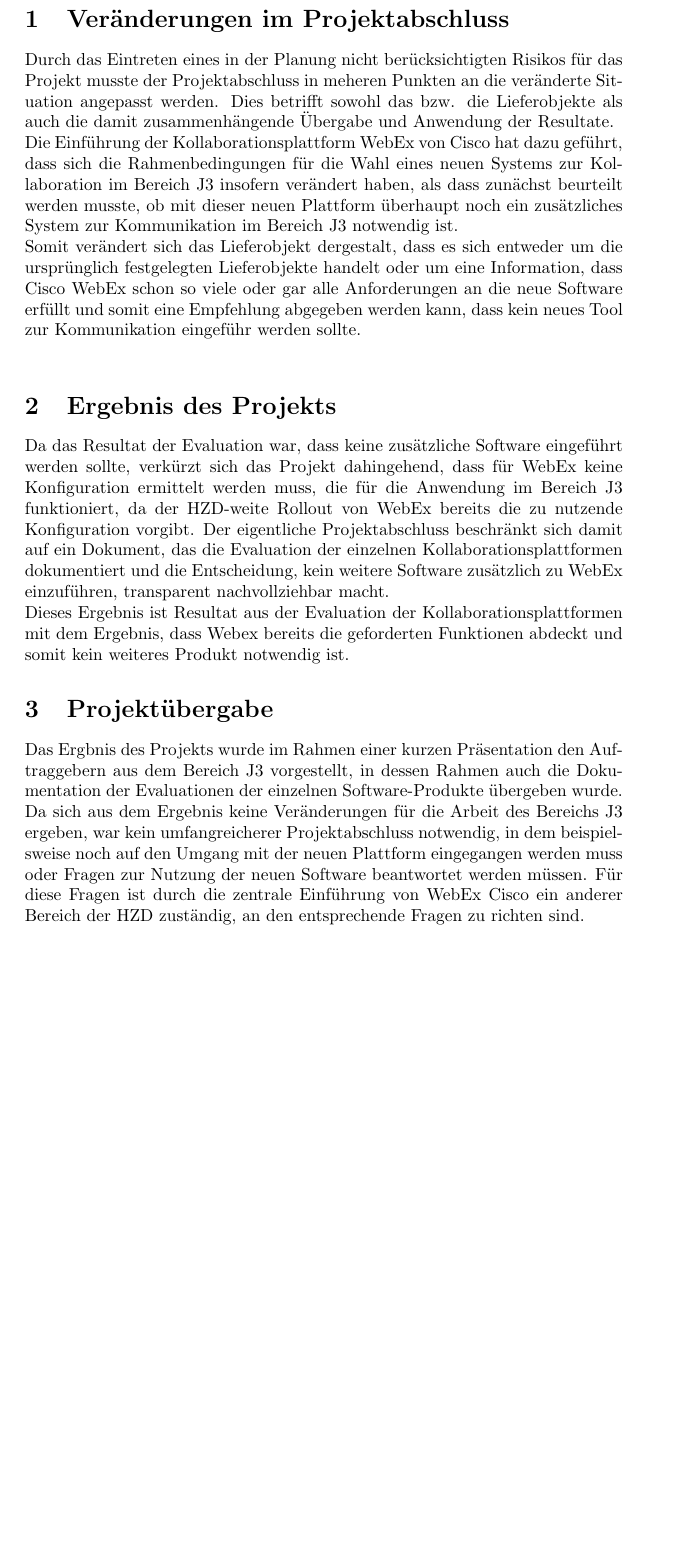
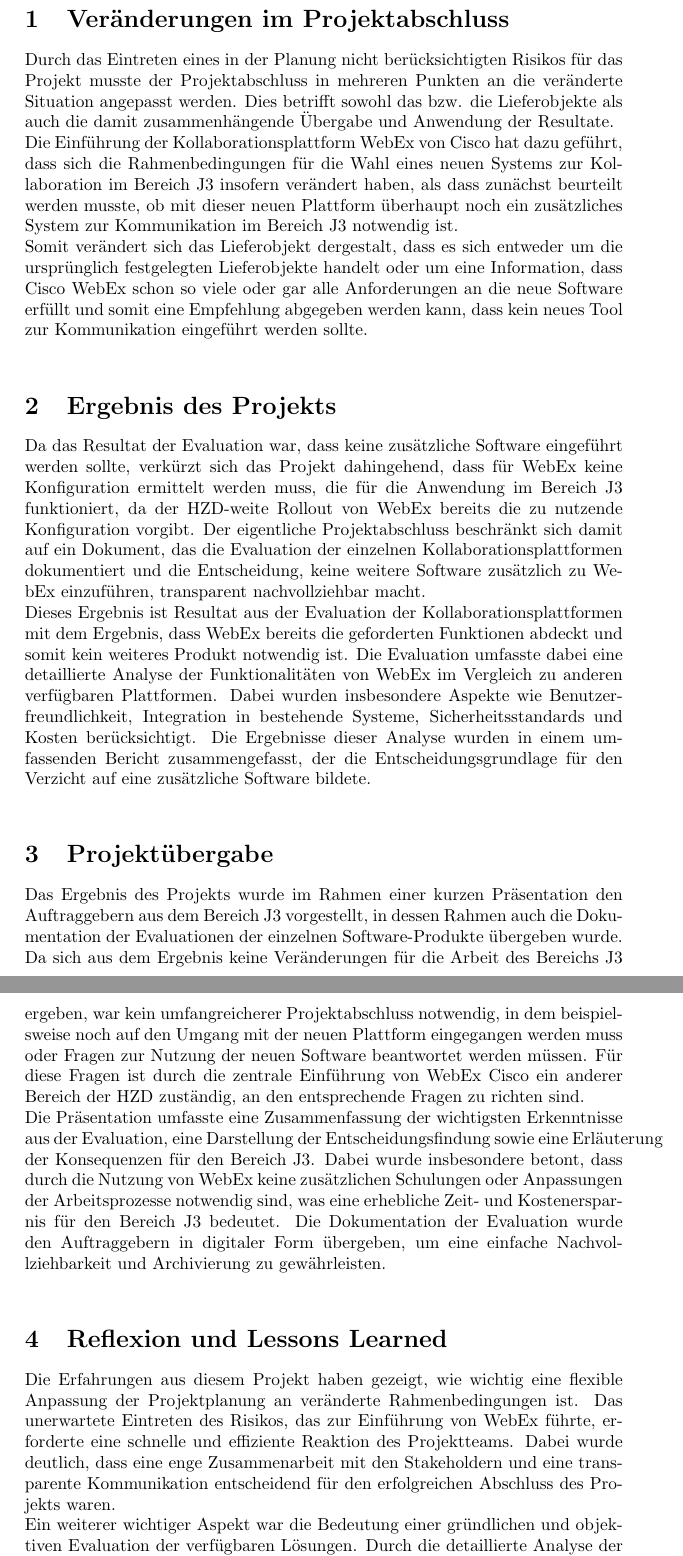
Before and after one commit to Lachstec/bachelorprojekt, a LaTeX document (Latex/projektabschluss.tex): part of the page before the commit and two parts of pages 1 and 2 of 2 after it, the two joined at a grey line, cut so that both start at the same text, the shorter picture padded with empty space. Compiled offline with pdfLaTeX.

Commit message:
Erweiterung Projektabschluss

```diff
--- a/Latex/projektabschluss.tex
+++ b/Latex/projektabschluss.tex
@@ -2,14 +2,20 @@
 \documentclass{article}
 \begin{document}
 	\section{Veränderungen im Projektabschluss}
-	Durch das Eintreten eines in der Planung nicht berücksichtigten Risikos für das Projekt musste der Projektabschluss in meheren Punkten an die veränderte Situation angepasst werden. Dies betrifft sowohl das bzw. die Lieferobjekte als auch die damit zusammenhängende Übergabe und Anwendung der Resultate.\\
+	Durch das Eintreten eines in der Planung nicht berücksichtigten Risikos für das Projekt musste der Projektabschluss in mehreren Punkten an die veränderte Situation angepasst werden. Dies betrifft sowohl das bzw. die Lieferobjekte als auch die damit zusammenhängende Übergabe und Anwendung der Resultate.\\
 	Die Einführung der Kollaborationsplattform WebEx von Cisco hat dazu geführt, dass sich die Rahmenbedingungen für die Wahl eines neuen Systems zur Kollaboration im Bereich J3 insofern verändert haben, als dass zunächst beurteilt werden musste, ob mit dieser neuen Plattform überhaupt noch ein zusätzliches System zur Kommunikation im Bereich J3 notwendig ist. \\
-	Somit verändert sich das Lieferobjekt dergestalt, dass es sich entweder um die ursprünglich festgelegten Lieferobjekte handelt oder um eine Information, dass Cisco WebEx schon so viele oder gar alle Anforderungen an die neue Software erfüllt und somit eine Empfehlung abgegeben werden kann, dass kein neues Tool zur Kommunikation eingeführ werden sollte.\\
+	Somit verändert sich das Lieferobjekt dergestalt, dass es sich entweder um die ursprünglich festgelegten Lieferobjekte handelt oder um eine Information, dass Cisco WebEx schon so viele oder gar alle Anforderungen an die neue Software erfüllt und somit eine Empfehlung abgegeben werden kann, dass kein neues Tool zur Kommunikation eingeführt werden sollte.\\
 
 	\section{Ergebnis des Projekts}
-	Da das Resultat der Evaluation war, dass keine zusätzliche Software eingeführt werden sollte, verkürzt sich das Projekt dahingehend, dass für WebEx keine Konfiguration ermittelt werden muss, die für die Anwendung im Bereich J3 funktioniert, da der HZD-weite Rollout von WebEx bereits die zu nutzende Konfiguration vorgibt. Der eigentliche Projektabschluss beschränkt sich damit auf ein Dokument, das die Evaluation der einzelnen Kollaborationsplattformen dokumentiert und die Entscheidung, kein weitere Software zusätzlich zu WebEx einzuführen, transparent nachvollziehbar macht. \\
-	Dieses Ergebnis ist Resultat aus der Evaluation der Kollaborationsplattformen mit dem Ergebnis, dass Webex bereits die geforderten Funktionen abdeckt und somit kein weiteres Produkt notwendig ist.
+	Da das Resultat der Evaluation war, dass keine zusätzliche Software eingeführt werden sollte, verkürzt sich das Projekt dahingehend, dass für WebEx keine Konfiguration ermittelt werden muss, die für die Anwendung im Bereich J3 funktioniert, da der HZD-weite Rollout von WebEx bereits die zu nutzende Konfiguration vorgibt. Der eigentliche Projektabschluss beschränkt sich damit auf ein Dokument, das die Evaluation der einzelnen Kollaborationsplattformen dokumentiert und die Entscheidung, keine weitere Software zusätzlich zu WebEx einzuführen, transparent nachvollziehbar macht. \\
+	Dieses Ergebnis ist Resultat aus der Evaluation der Kollaborationsplattformen mit dem Ergebnis, dass WebEx bereits die geforderten Funktionen abdeckt und somit kein weiteres Produkt notwendig ist. Die Evaluation umfasste dabei eine detaillierte Analyse der Funktionalitäten von WebEx im Vergleich zu anderen verfügbaren Plattformen. Dabei wurden insbesondere Aspekte wie Benutzerfreundlichkeit, Integration in bestehende Systeme, Sicherheitsstandards und Kosten berücksichtigt. Die Ergebnisse dieser Analyse wurden in einem umfassenden Bericht zusammengefasst, der die Entscheidungsgrundlage für den Verzicht auf eine zusätzliche Software bildete. \\
 
 	\section{Projektübergabe}
-	Das Ergbnis des Projekts wurde im Rahmen einer kurzen Präsentation den Auftraggebern aus dem Bereich J3 vorgestellt, in dessen Rahmen auch die Dokumentation der Evaluationen der einzelnen Software-Produkte übergeben wurde. Da sich aus dem Ergebnis keine Veränderungen für die Arbeit des Bereichs J3 ergeben, war kein umfangreicherer Projektabschluss notwendig, in dem beispielsweise noch auf den Umgang mit der neuen Plattform eingegangen werden muss oder Fragen zur Nutzung der neuen Software beantwortet werden müssen. Für diese Fragen ist durch die zentrale Einführung von WebEx Cisco ein anderer Bereich der HZD zuständig, an den entsprechende Fragen zu richten sind.
+	Das Ergebnis des Projekts wurde im Rahmen einer kurzen Präsentation den Auftraggebern aus dem Bereich J3 vorgestellt, in dessen Rahmen auch die Dokumentation der Evaluationen der einzelnen Software-Produkte übergeben wurde. Da sich aus dem Ergebnis keine Veränderungen für die Arbeit des Bereichs J3 ergeben, war kein umfangreicherer Projektabschluss notwendig, in dem beispielsweise noch auf den Umgang mit der neuen Plattform eingegangen werden muss oder Fragen zur Nutzung der neuen Software beantwortet werden müssen. Für diese Fragen ist durch die zentrale Einführung von WebEx Cisco ein anderer Bereich der HZD zuständig, an den entsprechende Fragen zu richten sind. \\
+	Die Präsentation umfasste eine Zusammenfassung der wichtigsten Erkenntnisse aus der Evaluation, eine Darstellung der Entscheidungsfindung sowie eine Erläuterung der Konsequenzen für den Bereich J3. Dabei wurde insbesondere betont, dass durch die Nutzung von WebEx keine zusätzlichen Schulungen oder Anpassungen der Arbeitsprozesse notwendig sind, was eine erhebliche Zeit- und Kostenersparnis für den Bereich J3 bedeutet. Die Dokumentation der Evaluation wurde den Auftraggebern in digitaler Form übergeben, um eine einfache Nachvollziehbarkeit und Archivierung zu gewährleisten. \\
+
+	\section{Reflexion und Lessons Learned}
+	Die Erfahrungen aus diesem Projekt haben gezeigt, wie wichtig eine flexible Anpassung der Projektplanung an veränderte Rahmenbedingungen ist. Das unerwartete Eintreten des Risikos, das zur Einführung von WebEx führte, erforderte eine schnelle und effiziente Reaktion des Projektteams. Dabei wurde deutlich, dass eine enge Zusammenarbeit mit den Stakeholdern und eine transparente Kommunikation entscheidend für den erfolgreichen Abschluss des Projekts waren. \\
+	Ein weiterer wichtiger Aspekt war die Bedeutung einer gründlichen und objektiven Evaluation der verfügbaren Lösungen. Durch die detaillierte Analyse der verschiedenen Kollaborationsplattformen konnte sichergestellt werden, dass die getroffene Entscheidung auf einer soliden Grundlage beruhte und alle relevanten Faktoren berücksichtigt wurden. Diese Herangehensweise hat nicht nur die Akzeptanz der Entscheidung bei den Auftraggebern erhöht, sondern auch das Vertrauen in die Kompetenz des Projektteams gestärkt. \\
+	Abschließend lässt sich festhalten, dass das Projekt trotz der unvorhergesehenen Herausforderungen erfolgreich abgeschlossen werden konnte. Die gewonnenen Erkenntnisse und Erfahrungen werden zukünftige Projekte positiv beeinflussen und dazu beitragen, ähnliche Situationen noch effizienter zu bewältigen.
 \end{document}
```
